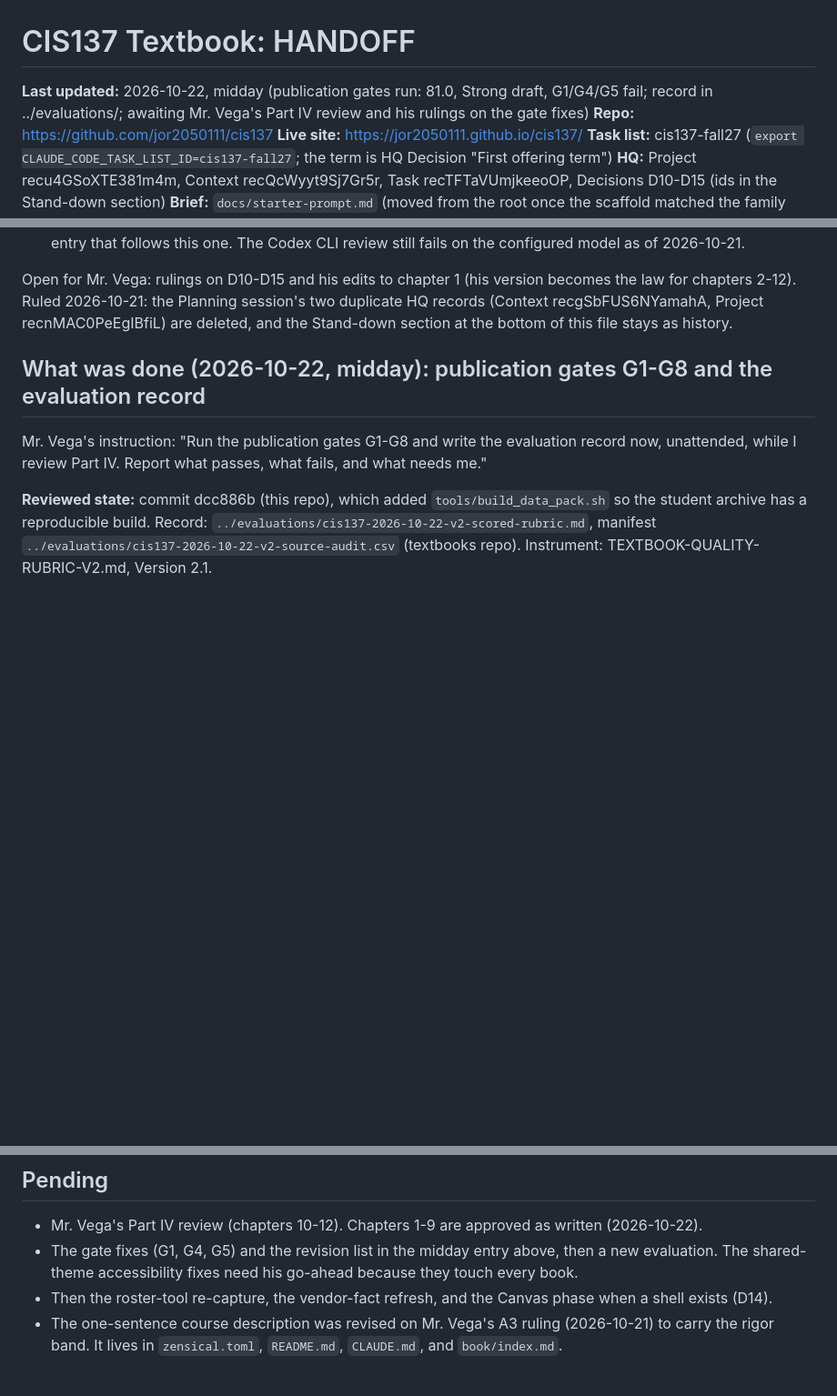
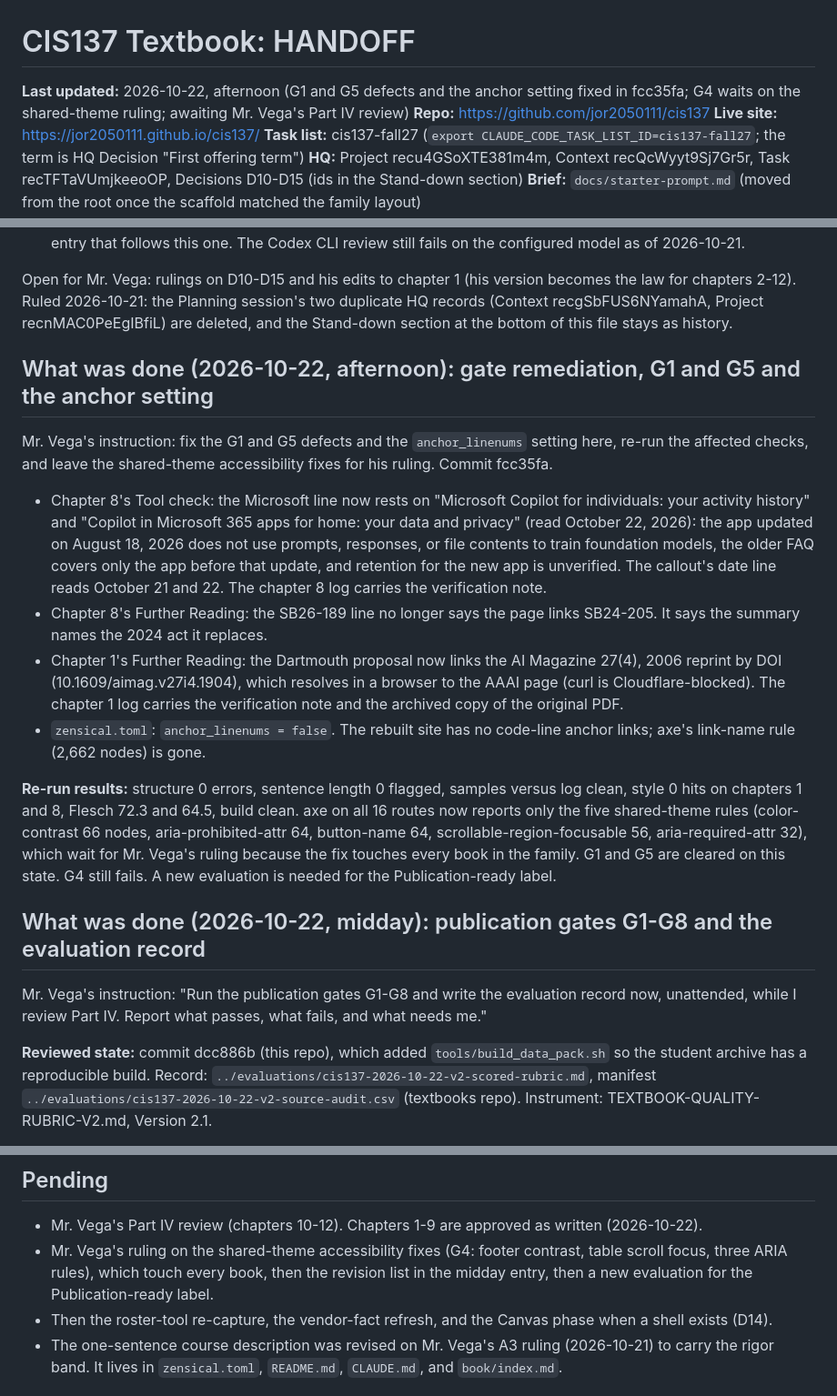
Before and after one commit to jor2050111/cis137, a Markdown page: HANDOFF.md, 3 parts joined by grey strips. Shown at 91% size. GitHub-like rendering; blank space fills up the shorter version.

Commit message:
HANDOFF: gate remediation recorded
Co-Authored-By: Claude Fable 5.1 <noreply@anthropic.com>

```diff
--- a/HANDOFF.md
+++ b/HANDOFF.md
@@ -1,6 +1,6 @@
 # CIS137 Textbook: HANDOFF
 
-**Last updated:** 2026-10-22, midday (publication gates run: 81.0, Strong draft, G1/G4/G5 fail; record in ../evaluations/; awaiting Mr. Vega's Part IV review and his rulings on the gate fixes)
+**Last updated:** 2026-10-22, afternoon (G1 and G5 defects and the anchor setting fixed in fcc35fa; G4 waits on the shared-theme ruling; awaiting Mr. Vega's Part IV review)
 **Repo:** https://github.com/jor2050111/cis137
 **Live site:** https://jor2050111.github.io/cis137/
 **Task list:** cis137-fall27 (`export CLAUDE_CODE_TASK_LIST_ID=cis137-fall27`; the term is HQ Decision "First offering term")
@@ -64,6 +64,40 @@ version becomes the law for chapters 2-12). Ruled 2026-10-21: the
 Planning session's two duplicate HQ records (Context recgSbFUS6NYamahA,
 Project recnMAC0PeEgIBfiL) are deleted, and the Stand-down section at
 the bottom of this file stays as history.
+
+## What was done (2026-10-22, afternoon): gate remediation, G1 and G5 and the anchor setting
+
+Mr. Vega's instruction: fix the G1 and G5 defects and the
+`anchor_linenums` setting here, re-run the affected checks, and leave
+the shared-theme accessibility fixes for his ruling. Commit fcc35fa.
+
+* Chapter 8's Tool check: the Microsoft line now rests on "Microsoft
+  Copilot for individuals: your activity history" and "Copilot in
+  Microsoft 365 apps for home: your data and privacy" (read October
+  22, 2026): the app updated on August 18, 2026 does not use prompts,
+  responses, or file contents to train foundation models, the older
+  FAQ covers only the app before that update, and retention for the
+  new app is unverified. The callout's date line reads October 21 and
+  22. The chapter 8 log carries the verification note.
+* Chapter 8's Further Reading: the SB26-189 line no longer says the
+  page links SB24-205. It says the summary names the 2024 act it
+  replaces.
+* Chapter 1's Further Reading: the Dartmouth proposal now links the
+  AI Magazine 27(4), 2006 reprint by DOI (10.1609/aimag.v27i4.1904),
+  which resolves in a browser to the AAAI page (curl is
+  Cloudflare-blocked). The chapter 1 log carries the verification
+  note and the archived copy of the original PDF.
+* `zensical.toml`: `anchor_linenums = false`. The rebuilt site has no
+  code-line anchor links; axe's link-name rule (2,662 nodes) is gone.
+
+**Re-run results:** structure 0 errors, sentence length 0 flagged,
+samples versus log clean, style 0 hits on chapters 1 and 8, Flesch
+72.3 and 64.5, build clean. axe on all 16 routes now reports only the
+five shared-theme rules (color-contrast 66 nodes, aria-prohibited-attr
+64, button-name 64, scrollable-region-focusable 56, aria-required-attr
+32), which wait for Mr. Vega's ruling because the fix touches every
+book in the family. G1 and G5 are cleared on this state. G4 still
+fails. A new evaluation is needed for the Publication-ready label.
 
 ## What was done (2026-10-22, midday): publication gates G1-G8 and the evaluation record
 
@@ -796,9 +830,10 @@ himself. D16 records the rigor band.
 
 * Mr. Vega's Part IV review (chapters 10-12). Chapters 1-9 are
   approved as written (2026-10-22).
-* The gate fixes (G1, G4, G5) and the revision list in the midday
-  entry above, then a new evaluation. The shared-theme accessibility
-  fixes need his go-ahead because they touch every book.
+* Mr. Vega's ruling on the shared-theme accessibility fixes (G4:
+  footer contrast, table scroll focus, three ARIA rules), which touch
+  every book, then the revision list in the midday entry, then a new
+  evaluation for the Publication-ready label.
 * Then the roster-tool re-capture, the vendor-fact refresh, and the
   Canvas phase when a shell exists (D14).
 * The one-sentence course description was revised on Mr. Vega's A3
```
